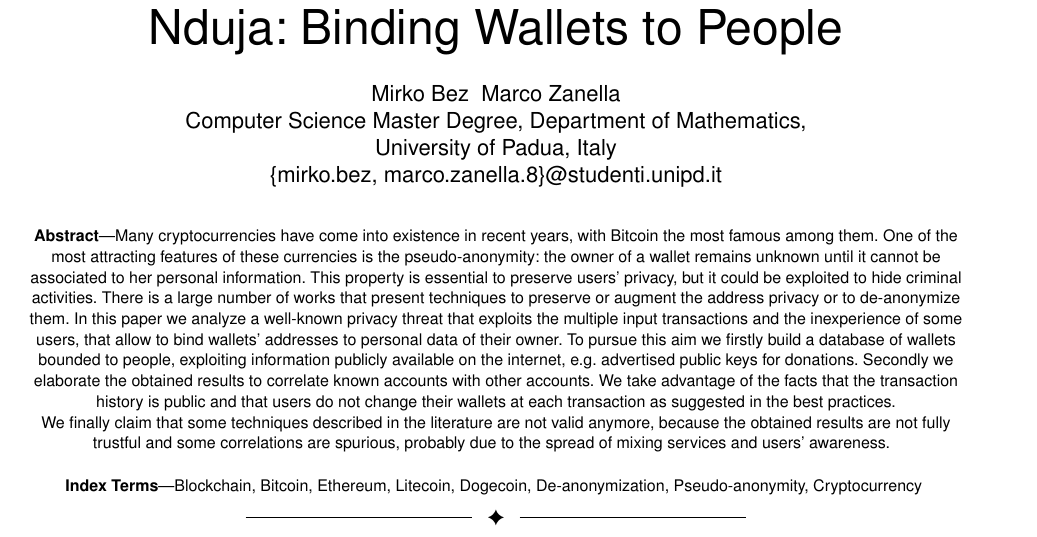
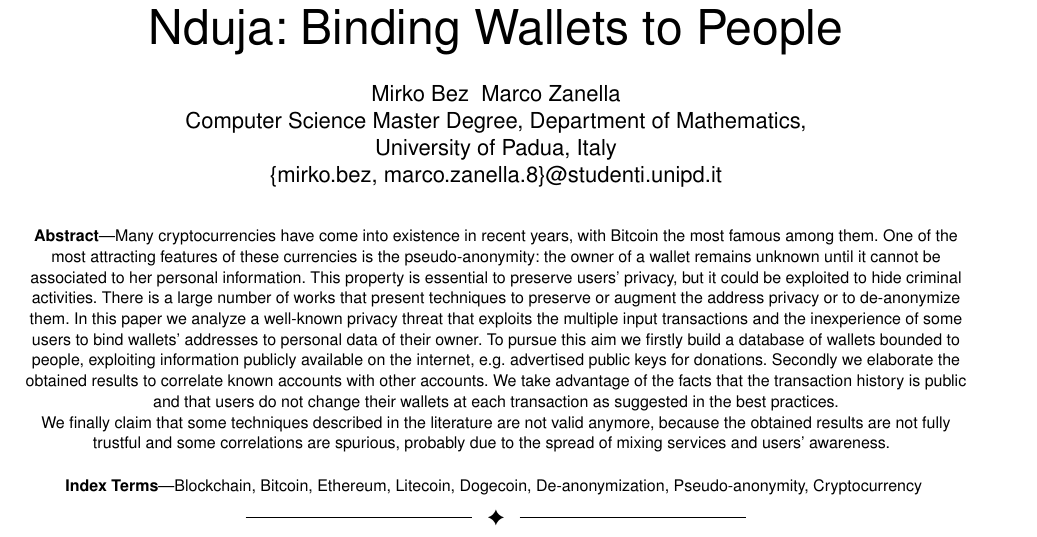
Before and after one commit to mzanella/CNSProject, a LaTeX paper (main.tex, which reads res/sections/Abstract.tex): part of page 1 of 7, cut so that both start at the same text. Compiled offline with pdfLaTeX.

Commit message:
Fix sentence in abstract

```diff
--- a/res/sections/Abstract.tex
+++ b/res/sections/Abstract.tex
@@ -9,8 +9,8 @@ exploited to hide criminal activities. There is a large number of works that
 present techniques to preserve or augment the address privacy or to
 de-anonymize them.
 In this paper we analyze a well-known privacy threat that exploits the multiple
-input transactions and the inexperience of some users, that allow to bind
-wallets' addresses to personal data of their owner.
+input transactions and the inexperience of some users to bind wallets’
+addresses to personal data of their owner.
 To pursue this aim we firstly build a database of wallets bounded
 to people, exploiting information publicly available on the internet, e.g.
 advertised public keys for donations.
```
